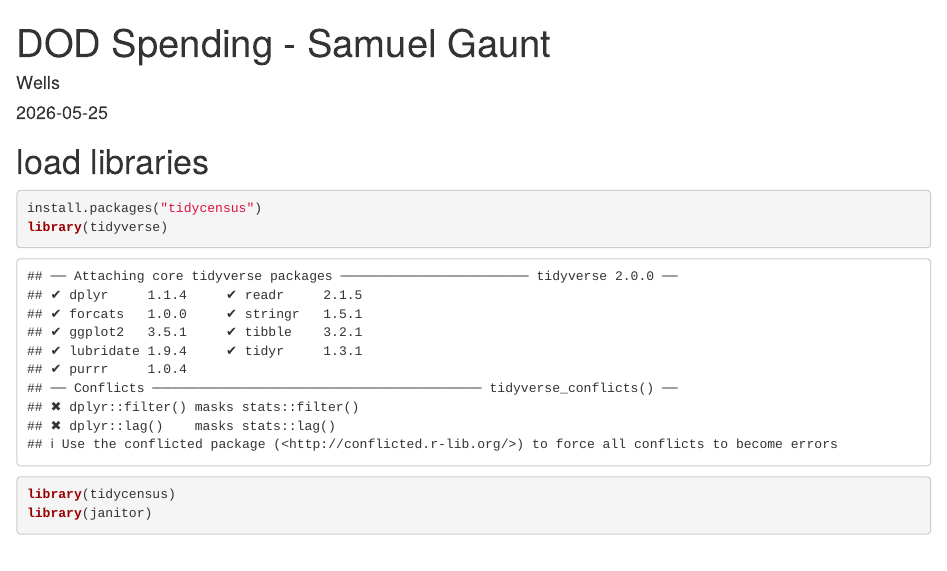
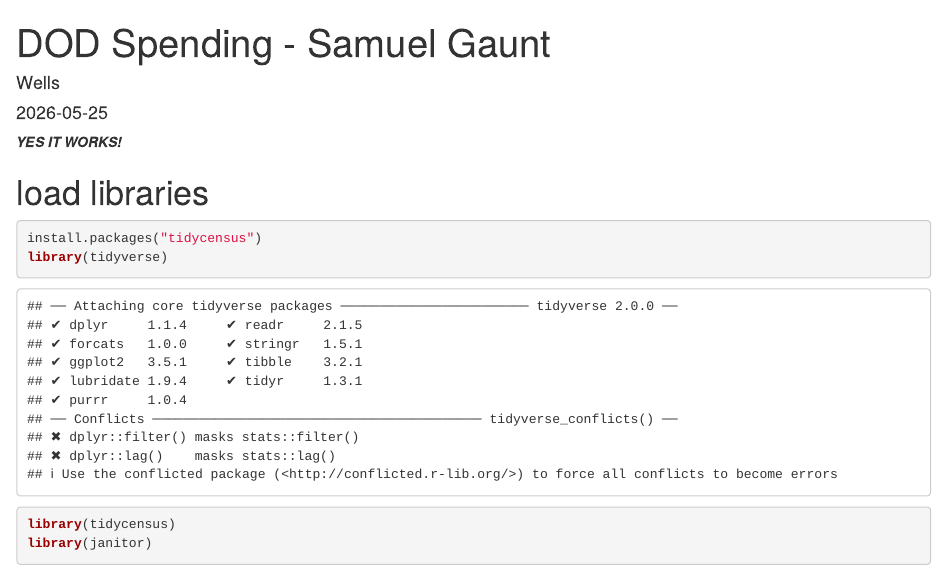
Before and after one commit to djnf-data-2026/samuel-gauntt, an R Markdown document (docs/SamGauntStarterCode.Rmd): the page in a window 1100 px wide, from its top. Rendered offline with R 4.5, knitr and Pandoc, with nearby package versions; column names are cleaned by a stand-in for the janitor package.

Commit message:
test push

````diff
--- a/docs/SamGauntStarterCode.Rmd
+++ b/docs/SamGauntStarterCode.Rmd
@@ -4,6 +4,8 @@ author: "Wells"
 date: "2026-05-25"
 output: html_document
 ---
+
+***YES IT WORKS!***
 
 # load libraries
 ```{r}
````
